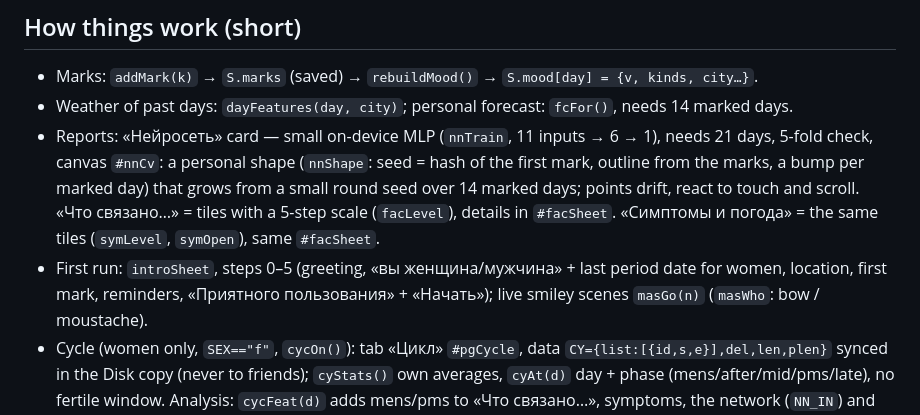
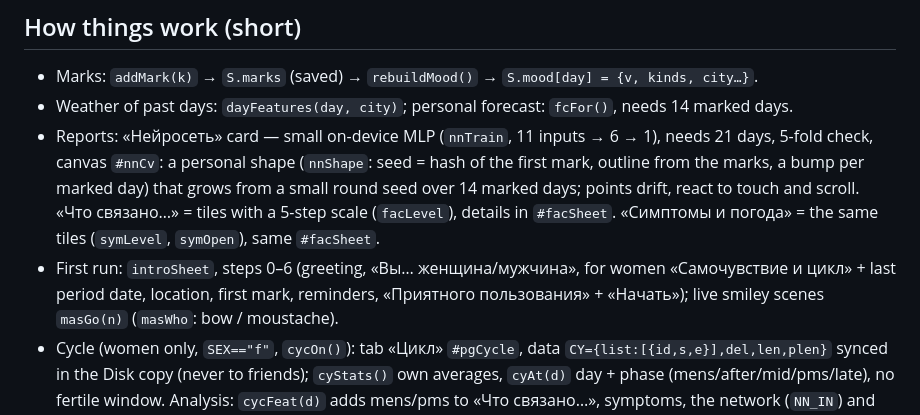
Before and after one commit to sivkabkbkbkbk-boop/barometr-app, a Markdown page: CLAUDE.md, the part around the change. GitHub-like rendering.

Commit message:
CLAUDE.md: first-run steps
Co-Authored-By: Claude Opus 5.5 <noreply@anthropic.com>
Claude-Session: https://claude.ai/code/session_0181UZzsr5keiJjkNkBmP3KW

```diff
--- a/CLAUDE.md
+++ b/CLAUDE.md
@@ -35,7 +35,7 @@
   marked day) that grows from a small round seed over 14 marked days; points drift, react to touch and scroll. «Что связано…» = tiles with a
   5-step scale (`facLevel`), details in `#facSheet`.
   «Симптомы и погода» = the same tiles (`symLevel`, `symOpen`), same `#facSheet`.
-- First run: `introSheet`, steps 0–5 (greeting, «вы женщина/мужчина» + last period date for women, location,
+- First run: `introSheet`, steps 0–6 (greeting, «Вы… женщина/мужчина», for women «Самочувствие и цикл» + last period date, location,
   first mark, reminders, «Приятного пользования» + «Начать»); live smiley scenes `masGo(n)` (`masWho`: bow / moustache).
 - Cycle (women only, `SEX=="f"`, `cycOn()`): tab «Цикл» `#pgCycle`, data `CY={list:[{id,s,e}],del,len,plen}` synced
   in the Disk copy (never to friends); `cyStats()` own averages, `cyAt(d)` day + phase (mens/after/mid/pms/late),
```
